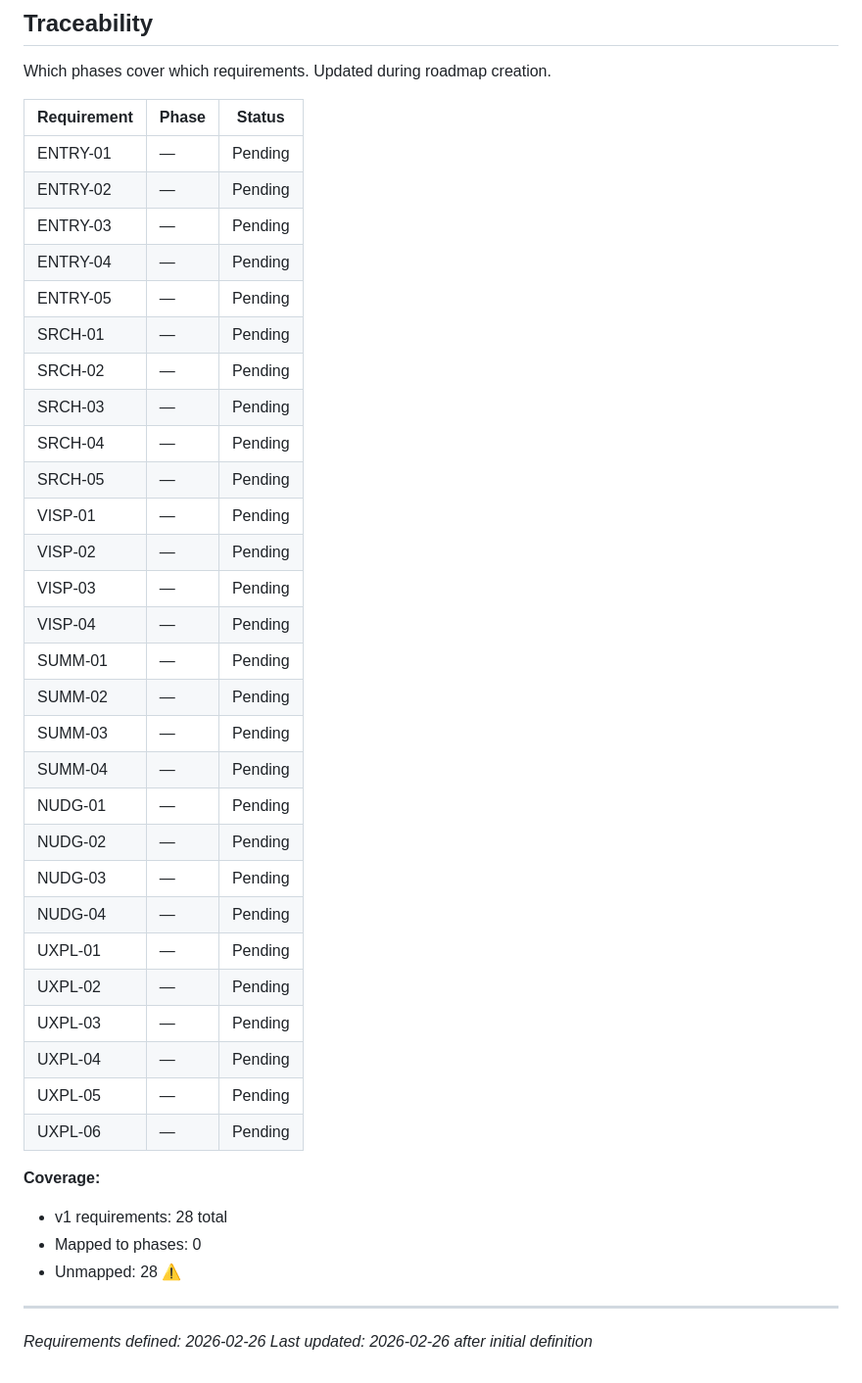
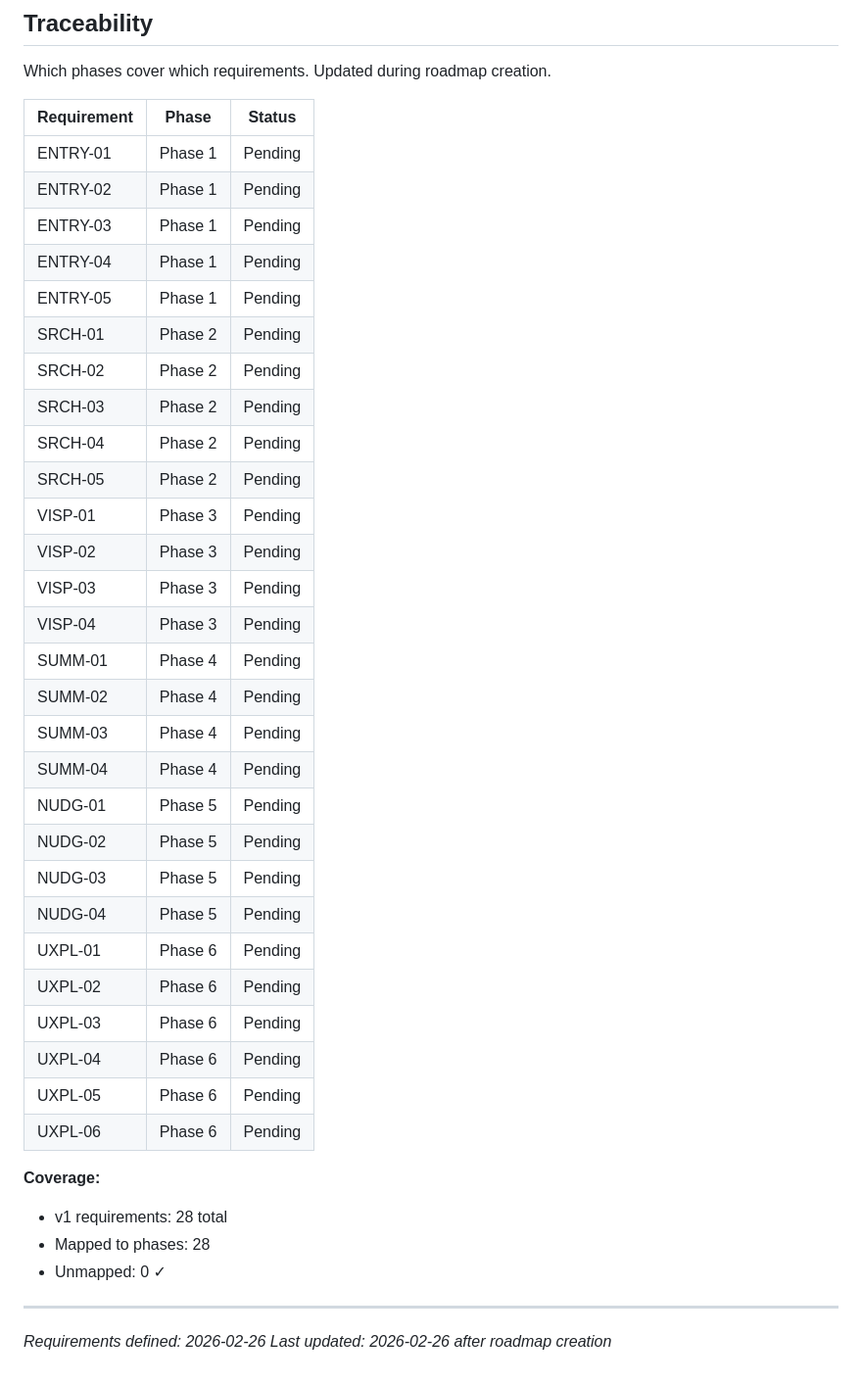
Before and after one commit to Ragnar521/elio, a Markdown page: .planning/REQUIREMENTS.md, the part around the change. Shown at 98% size. Rendered like a GitHub page.

Commit message:
docs: create roadmap (6 phases)

```diff
--- a/.planning/REQUIREMENTS.md
+++ b/.planning/REQUIREMENTS.md
@@ -96,40 +96,40 @@ Which phases cover which requirements. Updated during roadmap creation.
 
 | Requirement | Phase | Status |
 |-------------|-------|--------|
-| ENTRY-01 | — | Pending |
-| ENTRY-02 | — | Pending |
-| ENTRY-03 | — | Pending |
-| ENTRY-04 | — | Pending |
-| ENTRY-05 | — | Pending |
-| SRCH-01 | — | Pending |
-| SRCH-02 | — | Pending |
-| SRCH-03 | — | Pending |
-| SRCH-04 | — | Pending |
-| SRCH-05 | — | Pending |
-| VISP-01 | — | Pending |
-| VISP-02 | — | Pending |
-| VISP-03 | — | Pending |
-| VISP-04 | — | Pending |
-| SUMM-01 | — | Pending |
-| SUMM-02 | — | Pending |
-| SUMM-03 | — | Pending |
-| SUMM-04 | — | Pending |
-| NUDG-01 | — | Pending |
-| NUDG-02 | — | Pending |
-| NUDG-03 | — | Pending |
-| NUDG-04 | — | Pending |
-| UXPL-01 | — | Pending |
-| UXPL-02 | — | Pending |
-| UXPL-03 | — | Pending |
-| UXPL-04 | — | Pending |
-| UXPL-05 | — | Pending |
-| UXPL-06 | — | Pending |
+| ENTRY-01 | Phase 1 | Pending |
+| ENTRY-02 | Phase 1 | Pending |
+| ENTRY-03 | Phase 1 | Pending |
+| ENTRY-04 | Phase 1 | Pending |
+| ENTRY-05 | Phase 1 | Pending |
+| SRCH-01 | Phase 2 | Pending |
+| SRCH-02 | Phase 2 | Pending |
+| SRCH-03 | Phase 2 | Pending |
+| SRCH-04 | Phase 2 | Pending |
+| SRCH-05 | Phase 2 | Pending |
+| VISP-01 | Phase 3 | Pending |
+| VISP-02 | Phase 3 | Pending |
+| VISP-03 | Phase 3 | Pending |
+| VISP-04 | Phase 3 | Pending |
+| SUMM-01 | Phase 4 | Pending |
+| SUMM-02 | Phase 4 | Pending |
+| SUMM-03 | Phase 4 | Pending |
+| SUMM-04 | Phase 4 | Pending |
+| NUDG-01 | Phase 5 | Pending |
+| NUDG-02 | Phase 5 | Pending |
+| NUDG-03 | Phase 5 | Pending |
+| NUDG-04 | Phase 5 | Pending |
+| UXPL-01 | Phase 6 | Pending |
+| UXPL-02 | Phase 6 | Pending |
+| UXPL-03 | Phase 6 | Pending |
+| UXPL-04 | Phase 6 | Pending |
+| UXPL-05 | Phase 6 | Pending |
+| UXPL-06 | Phase 6 | Pending |
 
 **Coverage:**
 - v1 requirements: 28 total
-- Mapped to phases: 0
-- Unmapped: 28 ⚠️
+- Mapped to phases: 28
+- Unmapped: 0 ✓
 
 ---
 *Requirements defined: 2026-02-26*
-*Last updated: 2026-02-26 after initial definition*
+*Last updated: 2026-02-26 after roadmap creation*
```
Also changed, not shown: .planning/ROADMAP.md (added, +128 -0 lines), .planning/STATE.md (added, +79 -0 lines).
